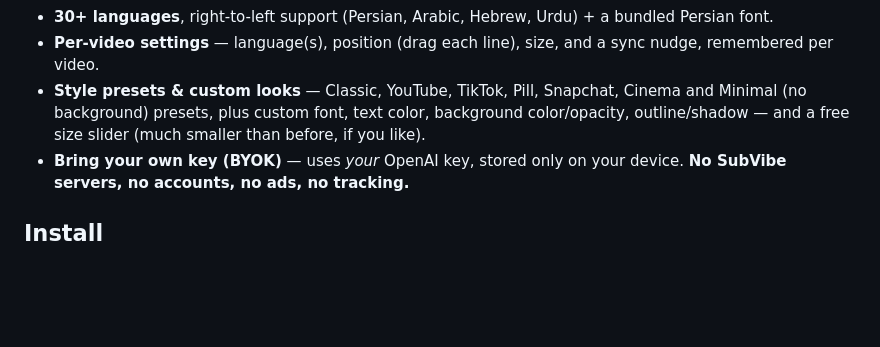
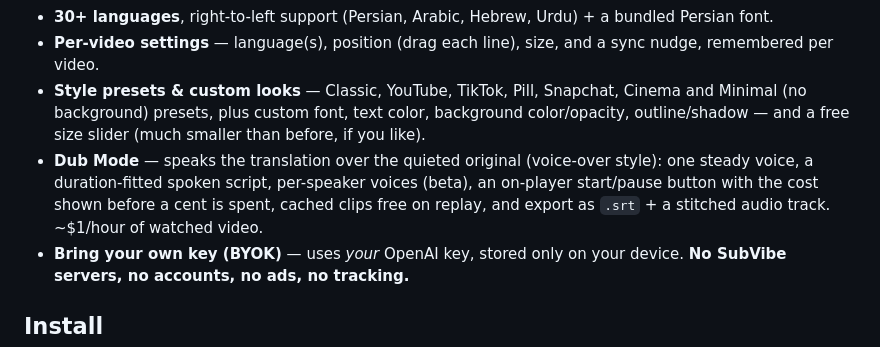
Before and after one commit to nuved/subvibe, a Markdown page: README.md, the part around the change. Drawn GitHub-style; blank space fills up the shorter version.

Commit message:
Document Dub Mode in the README

```diff
--- a/README.md
+++ b/README.md
@@ -19,6 +19,10 @@ locally** so re-watching costs nothing.
 - **Style presets & custom looks** — Classic, YouTube, TikTok, Pill, Snapchat, Cinema and
   Minimal (no background) presets, plus custom font, text color, background color/opacity,
   outline/shadow — and a free size slider (much smaller than before, if you like).
+- **Dub Mode** — speaks the translation over the quieted original (voice-over style): one steady
+  voice, a duration-fitted spoken script, per-speaker voices (beta), an on-player start/pause button
+  with the cost shown before a cent is spent, cached clips free on replay, and export as `.srt` +
+  a stitched audio track. ~$1/hour of watched video.
 - **Bring your own key (BYOK)** — uses *your* OpenAI key, stored only on your device. **No
   SubVibe servers, no accounts, no ads, no tracking.**
 
```
